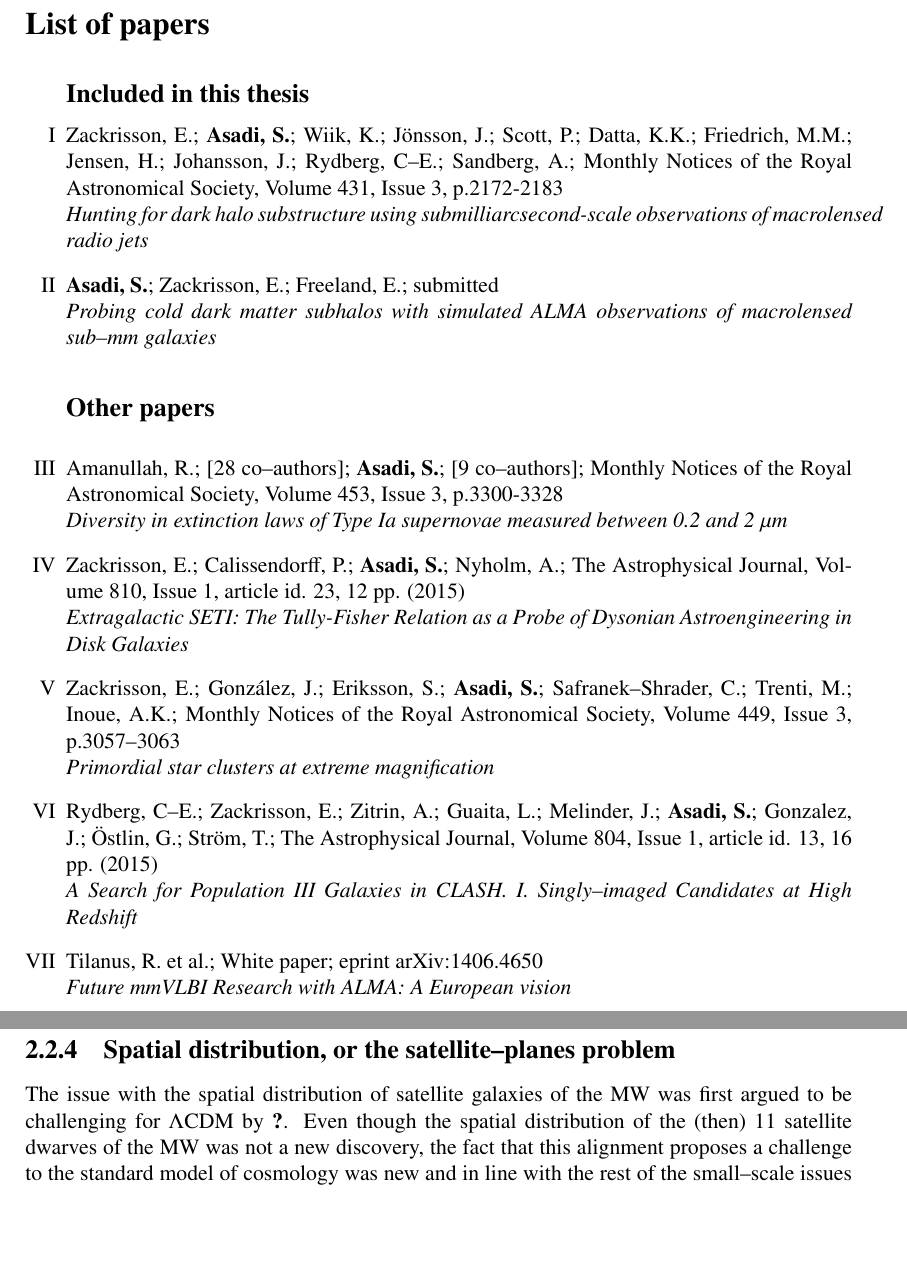
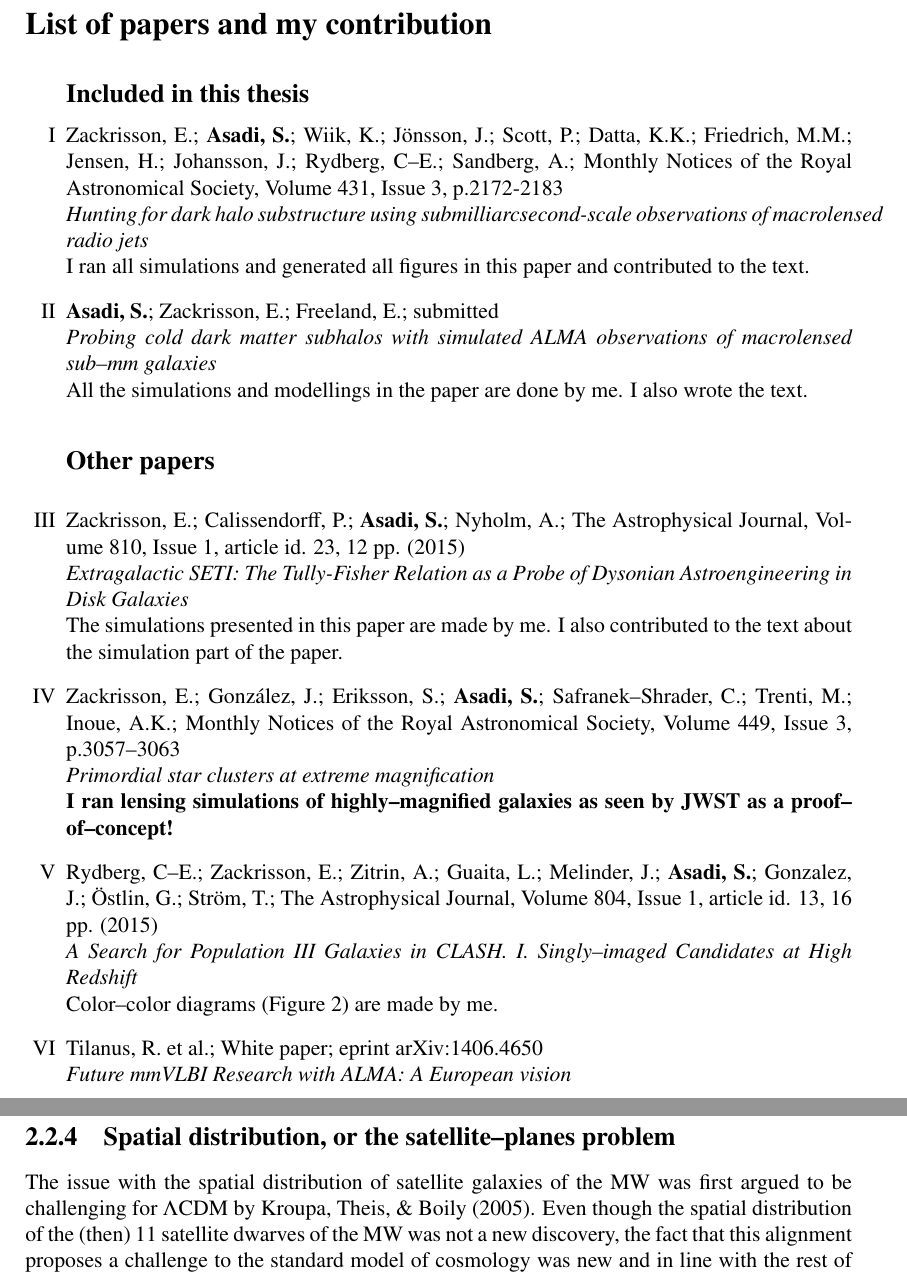
Before and after one commit to asadisaghar/Lic_thesis, a LaTeX thesis (templated/myattempt.tex): two parts of pages 5 and 17 of 43, joined at a grey line, cut so that both start at the same text, the shorter picture padded with empty space. Compiled offline with pdfLaTeX.

Commit message:
contributions

```diff
--- a/templated/myattempt.tex
+++ b/templated/myattempt.tex
@@ -191,16 +191,23 @@ In this thesis, we simulate observations of multiply--lensed sources (radio quas
 
 \thispagestyle{empty}
 
-\section*{List of papers}
+\section*{List of papers and my contribution}
   \begin{enumerate}[I]
     \subsection*{Included in this thesis}
-      \item Zackrisson, E.; {\bf Asadi, S.}; Wiik, K.; J{\"o}nsson, J.; Scott, P.; Datta, K.K.; Friedrich, M.M.; Jensen, H.; Johansson, J.; Rydberg, C--E.; Sandberg, A.;  Monthly Notices of the Royal Astronomical Society, Volume 431, Issue 3, p.2172-2183 \\{\it Hunting for dark halo substructure using submilliarcsecond-scale observations of macrolensed radio jets}
-      \item {\bf Asadi, S.}; Zackrisson, E.; Freeland, E.; submitted\\{\it Probing cold dark matter subhalos with simulated ALMA observations of macrolensed sub–mm galaxies}
+      \item Zackrisson, E.; {\bf Asadi, S.}; Wiik, K.; J{\"o}nsson, J.; Scott, P.; Datta, K.K.; Friedrich, M.M.; Jensen, H.; Johansson, J.; Rydberg, C--E.; Sandberg, A.;  Monthly Notices of the Royal Astronomical Society, Volume 431, Issue 3, p.2172-2183 \\{\it Hunting for dark halo substructure using submilliarcsecond-scale observations of macrolensed radio jets}\\
+      I ran all simulations and generated all figures in this paper and contributed to the text.
+      \item {\bf Asadi, S.}; Zackrisson, E.; Freeland, E.; submitted\\{\it Probing cold dark matter subhalos with simulated ALMA observations of macrolensed sub–mm galaxies}\\
+      All the simulations and modellings in the paper are done by me. I also wrote the text.
+
     \subsection*{Other papers}
-      \item Amanullah, R.; [28 co--authors]; {\bf Asadi, S.};  [9 co--authors]; Monthly Notices of the Royal Astronomical Society, Volume 453, Issue 3, p.3300-3328 \\{\it Diversity in extinction laws of Type Ia supernovae measured between 0.2 and 2 $\mu$m}
-      \item Zackrisson, E.; Calissendorff, P.; {\bf Asadi, S.}; Nyholm, A.; The Astrophysical Journal, Volume 810, Issue 1, article id. 23, 12 pp. (2015)\\{\it Extragalactic SETI: The Tully-Fisher Relation as a Probe of Dysonian Astroengineering in Disk Galaxies}
-      \item Zackrisson, E.; González, J.; Eriksson, S.; {\bf Asadi, S.}; Safranek--Shrader, C.; Trenti, M.; Inoue, A.K.; Monthly Notices of the Royal Astronomical Society, Volume 449, Issue 3, p.3057--3063\\{\it Primordial star clusters at extreme magnification}
-      \item Rydberg, C--E.; Zackrisson, E.; Zitrin, A.; Guaita, L.; Melinder, J.; {\bf Asadi, S.}; Gonzalez, J.; {\"O}stlin, G.; Str{\"o}m, T.; The Astrophysical Journal, Volume 804, Issue 1, article id. 13, 16 pp. (2015)\\{\it A Search for Population III Galaxies in CLASH. I. Singly--imaged Candidates at High Redshift}
+%      \item Amanullah, R.; [28 co--authors]; {\bf Asadi, S.};  [9 co--authors]; Monthly Notices of the Royal Astronomical Society, Volume 453, Issue 3, p.3300-3328 \\{\it Diversity in extinction laws of Type Ia supernovae measured between 0.2 and 2 $\mu$m}\\
+%      I was one of the observers. The observations of SN? was done remotely by the Nordic Optical Telescope (NOT) during a summer school I was attending.
+      \item Zackrisson, E.; Calissendorff, P.; {\bf Asadi, S.}; Nyholm, A.; The Astrophysical Journal, Volume 810, Issue 1, article id. 23, 12 pp. (2015)\\{\it Extragalactic SETI: The Tully-Fisher Relation as a Probe of Dysonian Astroengineering in Disk Galaxies}\\
+      The simulations presented in this paper are made by me. I also contributed to the text about the simulation part of the paper.
+      \item Zackrisson, E.; González, J.; Eriksson, S.; {\bf Asadi, S.}; Safranek--Shrader, C.; Trenti, M.; Inoue, A.K.; Monthly Notices of the Royal Astronomical Society, Volume 449, Issue 3, p.3057--3063\\{\it Primordial star clusters at extreme magnification}\\
+      {\bf I ran lensing simulations of highly--magnified galaxies as seen by JWST as a proof--of--concept!}
+      \item Rydberg, C--E.; Zackrisson, E.; Zitrin, A.; Guaita, L.; Melinder, J.; {\bf Asadi, S.}; Gonzalez, J.; {\"O}stlin, G.; Str{\"o}m, T.; The Astrophysical Journal, Volume 804, Issue 1, article id. 13, 16 pp. (2015)\\{\it A Search for Population III Galaxies in CLASH. I. Singly--imaged Candidates at High Redshift}\\
+      Color--color diagrams (Figure 2) are made by me.
       \item Tilanus, R. et al.; White paper; eprint arXiv:1406.4650\\{\it Future mmVLBI Research with ALMA: A European vision}
   \end{enumerate}
 
```
Also changed, not shown: templated/myattempt.tex (16 more changed lines).
